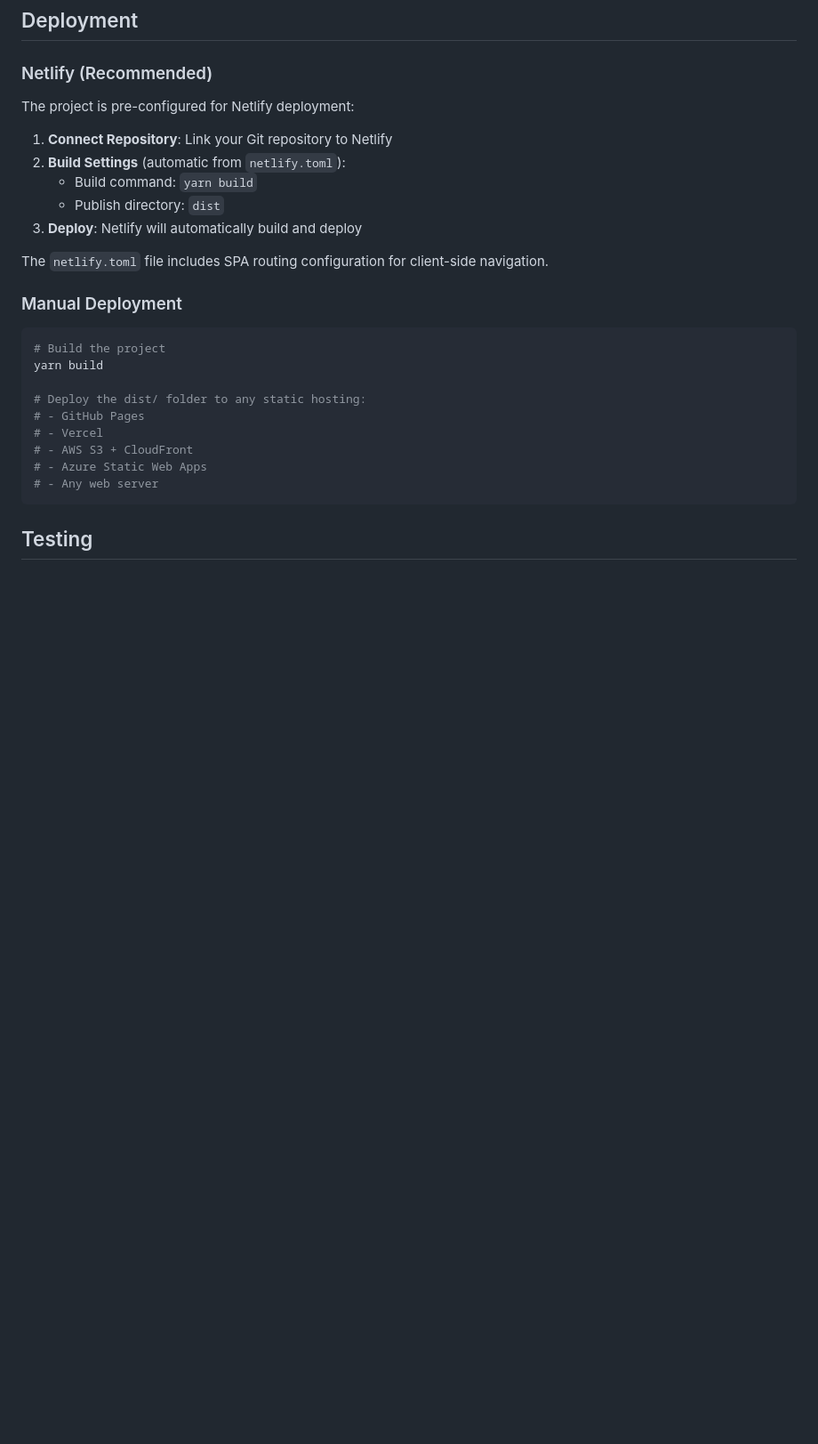
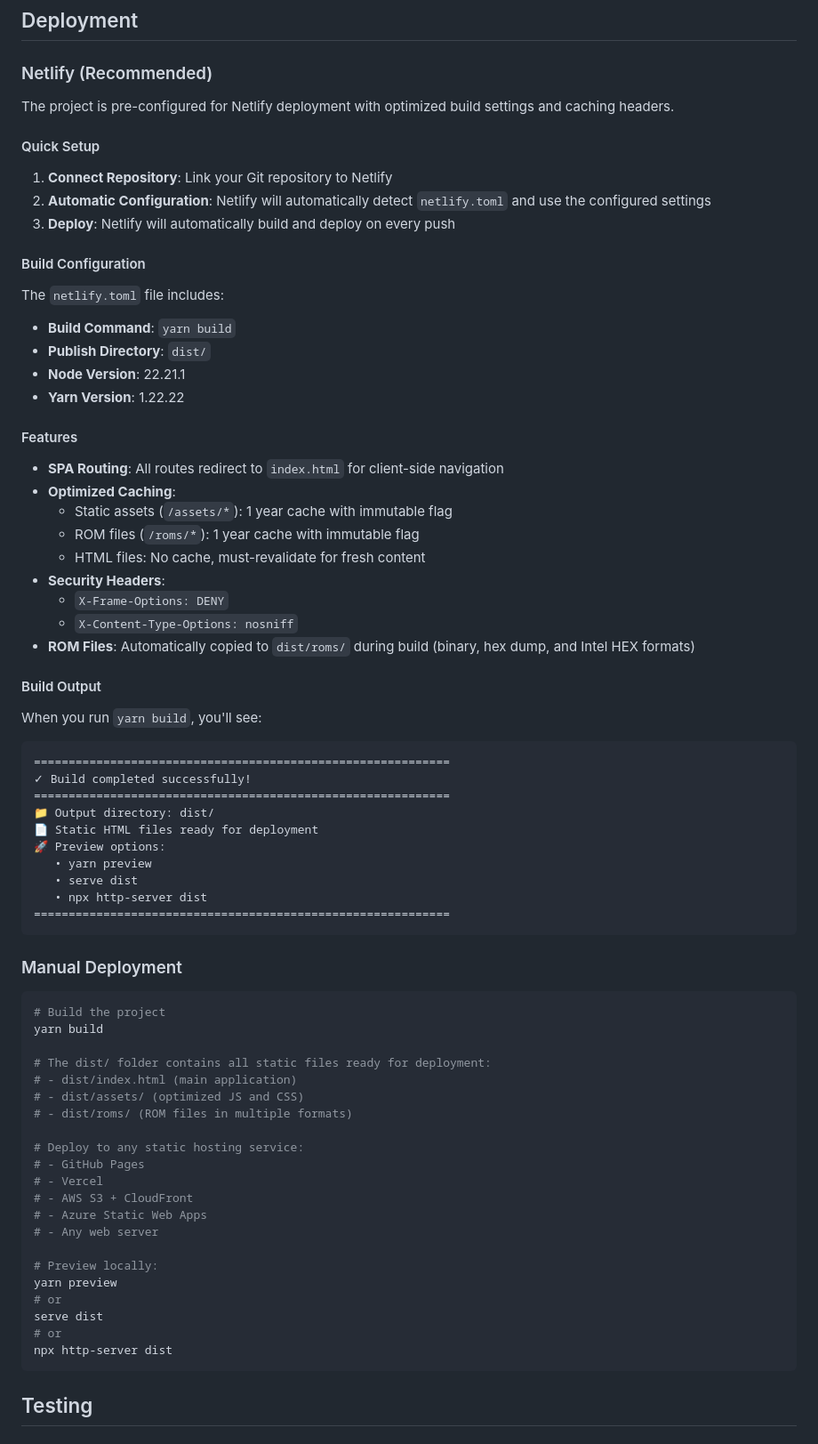
Before and after one commit to cschweda/z80-assembler, a Markdown page: README.md, the part around the change. Shown at 89% size. Rendered like a GitHub page; blank space fills up the shorter version.

Commit message:
chore: README

````diff
--- a/README.md
+++ b/README.md
@@ -885,15 +885,51 @@ Source Code → Lexer → Parser (Pass 1) → Parser (Pass 2) → Code Generator
 
 ### Netlify (Recommended)
 
-The project is pre-configured for Netlify deployment:
+The project is pre-configured for Netlify deployment with optimized build settings and caching headers.
+
+#### Quick Setup
 
 1. **Connect Repository**: Link your Git repository to Netlify
-2. **Build Settings** (automatic from `netlify.toml`):
-   - Build command: `yarn build`
-   - Publish directory: `dist`
-3. **Deploy**: Netlify will automatically build and deploy
+2. **Automatic Configuration**: Netlify will automatically detect `netlify.toml` and use the configured settings
+3. **Deploy**: Netlify will automatically build and deploy on every push
 
-The `netlify.toml` file includes SPA routing configuration for client-side navigation.
+#### Build Configuration
+
+The `netlify.toml` file includes:
+
+- **Build Command**: `yarn build`
+- **Publish Directory**: `dist/`
+- **Node Version**: 22.21.1
+- **Yarn Version**: 1.22.22
+
+#### Features
+
+- **SPA Routing**: All routes redirect to `index.html` for client-side navigation
+- **Optimized Caching**:
+  - Static assets (`/assets/*`): 1 year cache with immutable flag
+  - ROM files (`/roms/*`): 1 year cache with immutable flag
+  - HTML files: No cache, must-revalidate for fresh content
+- **Security Headers**:
+  - `X-Frame-Options: DENY`
+  - `X-Content-Type-Options: nosniff`
+- **ROM Files**: Automatically copied to `dist/roms/` during build (binary, hex dump, and Intel HEX formats)
+
+#### Build Output
+
+When you run `yarn build`, you'll see:
+
+```
+============================================================
+✓ Build completed successfully!
+============================================================
+📁 Output directory: dist/
+📄 Static HTML files ready for deployment
+🚀 Preview options:
+   • yarn preview
+   • serve dist
+   • npx http-server dist
+============================================================
+```
 
 ### Manual Deployment
 
@@ -901,12 +937,24 @@ The `netlify.toml` file includes SPA routing configuration for client-side navig
 # Build the project
 yarn build
 
-# Deploy the dist/ folder to any static hosting:
+# The dist/ folder contains all static files ready for deployment:
+# - dist/index.html (main application)
+# - dist/assets/ (optimized JS and CSS)
+# - dist/roms/ (ROM files in multiple formats)
+
+# Deploy to any static hosting service:
 # - GitHub Pages
 # - Vercel
 # - AWS S3 + CloudFront
 # - Azure Static Web Apps
 # - Any web server
+
+# Preview locally:
+yarn preview
+# or
+serve dist
+# or
+npx http-server dist
 ```
 
 ## Testing
````
